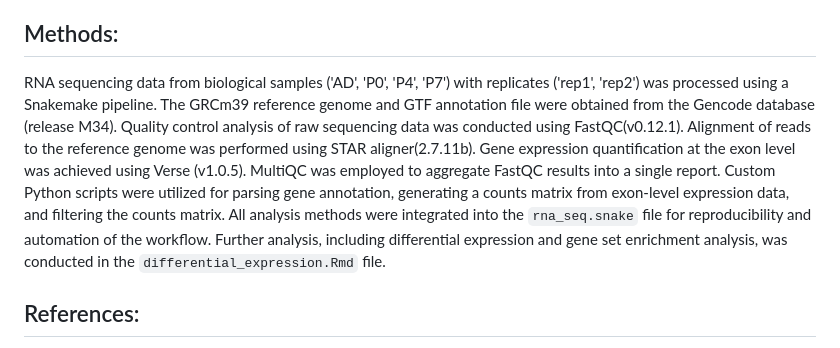
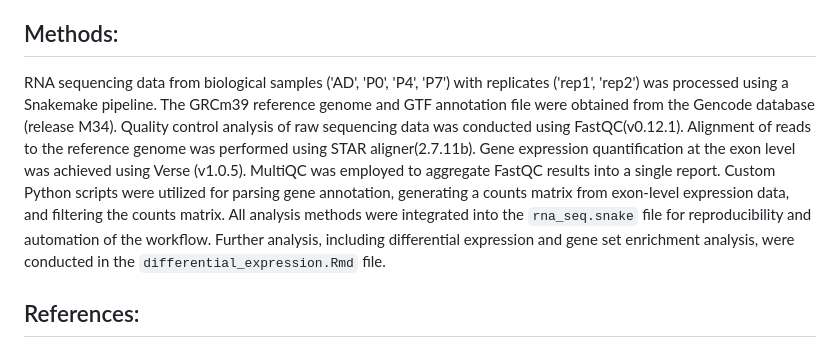
Before and after one commit to jawa23bio/RNA-Seq, a Markdown page: README.md, the part around the change. Rendered like a GitHub page.

```diff
--- a/README.md
+++ b/README.md
@@ -7,7 +7,7 @@ We have focused specifically on the data from the first figure of the paper, whi
 
 
 ## Methods:
-RNA sequencing data from biological samples ('AD', 'P0', 'P4', 'P7') with replicates ('rep1', 'rep2') was processed using a Snakemake pipeline. The GRCm39 reference genome and GTF annotation file were obtained from the Gencode database (release M34). Quality control analysis of raw sequencing data was conducted using FastQC(v0.12.1). Alignment of reads to the reference genome was performed using STAR aligner(2.7.11b). Gene expression quantification at the exon level was achieved using Verse (v1.0.5). MultiQC was employed to aggregate FastQC results into a single report. Custom Python scripts were utilized for parsing gene annotation, generating a counts matrix from exon-level expression data, and filtering the counts matrix. All analysis methods were integrated into the `rna_seq.snake` file for reproducibility and automation of the workflow. Further analysis, including differential expression and gene set enrichment analysis, was conducted in the `differential_expression.Rmd` file.
+RNA sequencing data from biological samples ('AD', 'P0', 'P4', 'P7') with replicates ('rep1', 'rep2') was processed using a Snakemake pipeline. The GRCm39 reference genome and GTF annotation file were obtained from the Gencode database (release M34). Quality control analysis of raw sequencing data was conducted using FastQC(v0.12.1). Alignment of reads to the reference genome was performed using STAR aligner(2.7.11b). Gene expression quantification at the exon level was achieved using Verse (v1.0.5). MultiQC was employed to aggregate FastQC results into a single report. Custom Python scripts were utilized for parsing gene annotation, generating a counts matrix from exon-level expression data, and filtering the counts matrix. All analysis methods were integrated into the `rna_seq.snake` file for reproducibility and automation of the workflow. Further analysis, including differential expression and gene set enrichment analysis, were conducted in the `differential_expression.Rmd` file.
 
 ## References:
 1. O'Meara, C. C., Wamstad, J. A., Gladstone, R. A., Fomovsky, G. M., Butty, V. L., Shrikumar, A., Gannon, J. B., Boyer, L. A., & Lee, R. T. (2015). Transcriptional reversion of cardiac myocyte fate during mammalian cardiac regeneration. Circulation research, 116(5), 804–815. https://doi.org/10.1161/CIRCRESAHA.116.304269
```
